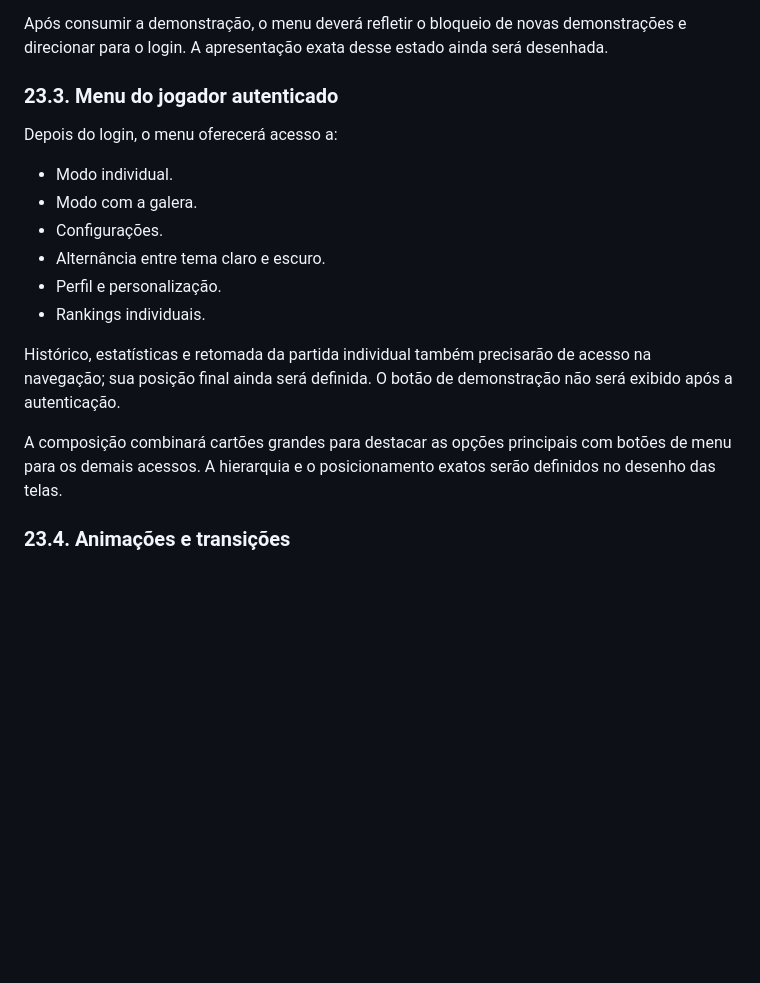
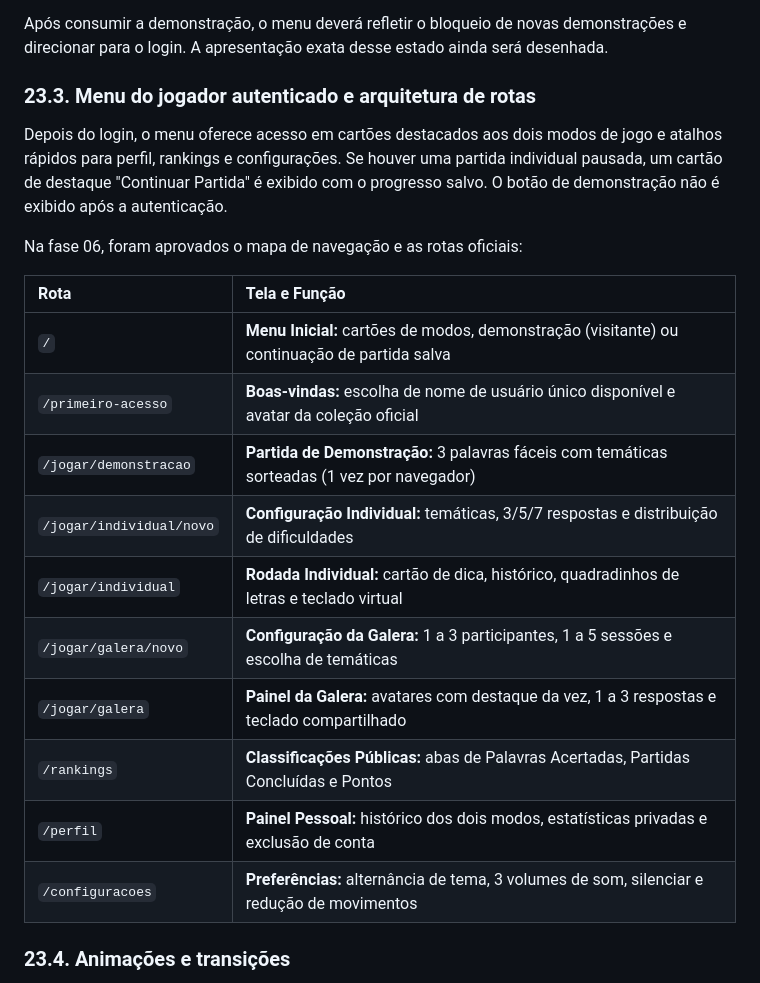
Before and after one commit to Athos-Danilo/nome, a Markdown page: Doc/Detalhes.md, the part around the change. GitHub-like rendering; blank space fills up the shorter version.

Commit message:
Fase 06: prototipar navegação e telas principais
Aprovação e consolidação da arquitetura de telas (D07): mapa oficial de rotas, wireframe da rodada individual com teclado e acentos, wireframe do painel compartilhado da galera, acompanhamento (perfil e rankings públicos) e definição dos cinco modais críticos.

```diff
--- a/Doc/Detalhes.md
+++ b/Doc/Detalhes.md
@@ -796,20 +796,24 @@ O menu inicial do visitante deverá conter:
 
 Após consumir a demonstração, o menu deverá refletir o bloqueio de novas demonstrações e direcionar para o login. A apresentação exata desse estado ainda será desenhada.
 
-### 23.3. Menu do jogador autenticado
+### 23.3. Menu do jogador autenticado e arquitetura de rotas
 
-Depois do login, o menu oferecerá acesso a:
+Depois do login, o menu oferece acesso em cartões destacados aos dois modos de jogo e atalhos rápidos para perfil, rankings e configurações. Se houver uma partida individual pausada, um cartão de destaque "Continuar Partida" é exibido com o progresso salvo. O botão de demonstração não é exibido após a autenticação.
 
-- Modo individual.
-- Modo com a galera.
-- Configurações.
-- Alternância entre tema claro e escuro.
-- Perfil e personalização.
-- Rankings individuais.
+Na fase 06, foram aprovados o mapa de navegação e as rotas oficiais:
 
-Histórico, estatísticas e retomada da partida individual também precisarão de acesso na navegação; sua posição final ainda será definida. O botão de demonstração não será exibido após a autenticação.
-
-A composição combinará cartões grandes para destacar as opções principais com botões de menu para os demais acessos. A hierarquia e o posicionamento exatos serão definidos no desenho das telas.
+| Rota | Tela e Função |
+| :--- | :--- |
+| `/` | **Menu Inicial:** cartões de modos, demonstração (visitante) ou continuação de partida salva |
+| `/primeiro-acesso` | **Boas-vindas:** escolha de nome de usuário único disponível e avatar da coleção oficial |
+| `/jogar/demonstracao` | **Partida de Demonstração:** 3 palavras fáceis com temáticas sorteadas (1 vez por navegador) |
+| `/jogar/individual/novo` | **Configuração Individual:** temáticas, 3/5/7 respostas e distribuição de dificuldades |
+| `/jogar/individual` | **Rodada Individual:** cartão de dica, histórico, quadradinhos de letras e teclado virtual |
+| `/jogar/galera/novo` | **Configuração da Galera:** 1 a 3 participantes, 1 a 5 sessões e escolha de temáticas |
+| `/jogar/galera` | **Painel da Galera:** avatares com destaque da vez, 1 a 3 respostas e teclado compartilhado |
+| `/rankings` | **Classificações Públicas:** abas de Palavras Acertadas, Partidas Concluídas e Pontos |
+| `/perfil` | **Painel Pessoal:** histórico dos dois modos, estatísticas privadas e exclusão de conta |
+| `/configuracoes` | **Preferências:** alternância de tema, 3 volumes de som, silenciar e redução de movimentos |
 
 ### 23.4. Animações e transições
 
```
